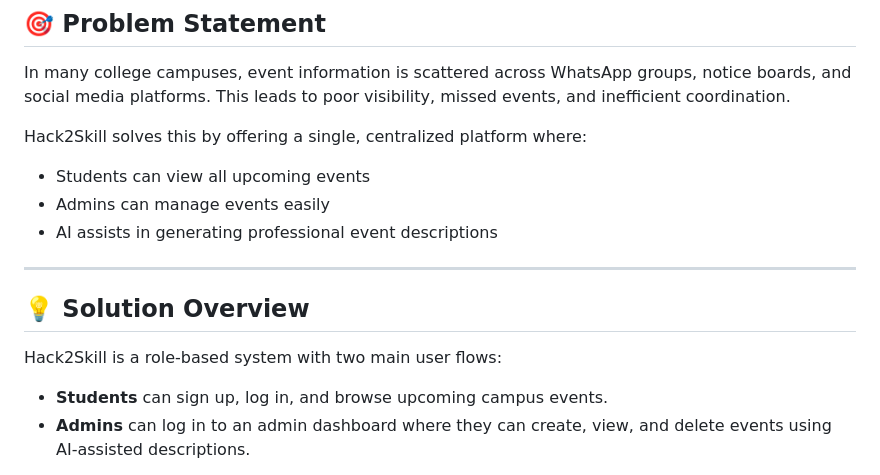
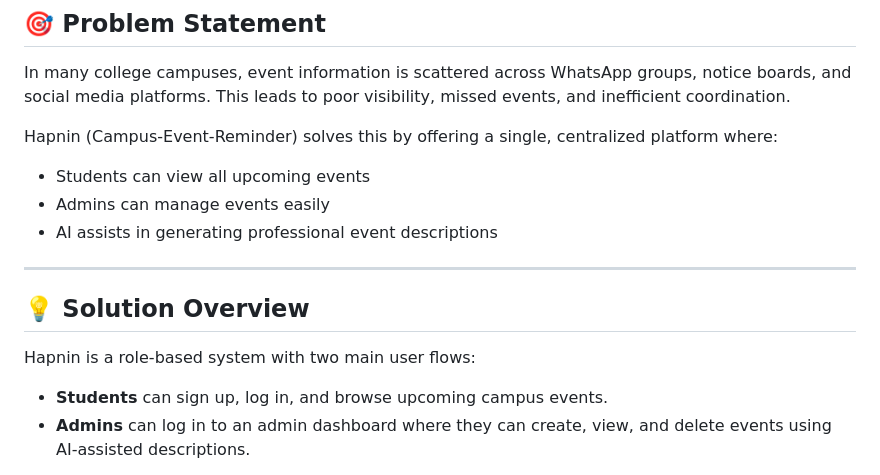
Before and after one commit to Bhumi-2904/Hack2skill, a Markdown page: README.md, the part around the change. Drawn GitHub-style.

```diff
--- a/README.md
+++ b/README.md
@@ -9,7 +9,7 @@ The platform integrates Firebase for authentication and real-time data storage,
 
 In many college campuses, event information is scattered across WhatsApp groups, notice boards, and social media platforms. This leads to poor visibility, missed events, and inefficient coordination.
 
-Hack2Skill solves this by offering a single, centralized platform where:
+Hapnin (Campus-Event-Reminder) solves this by offering a single, centralized platform where:
 - Students can view all upcoming events
 - Admins can manage events easily
 - AI assists in generating professional event descriptions
@@ -18,7 +18,7 @@ Hack2Skill solves this by offering a single, centralized platform where:
 
 ## 💡 Solution Overview
 
-Hack2Skill is a role-based system with two main user flows:
+Hapnin is a role-based system with two main user flows:
 
 - **Students** can sign up, log in, and browse upcoming campus events.
 - **Admins** can log in to an admin dashboard where they can create, view, and delete events using AI-assisted descriptions.
```
